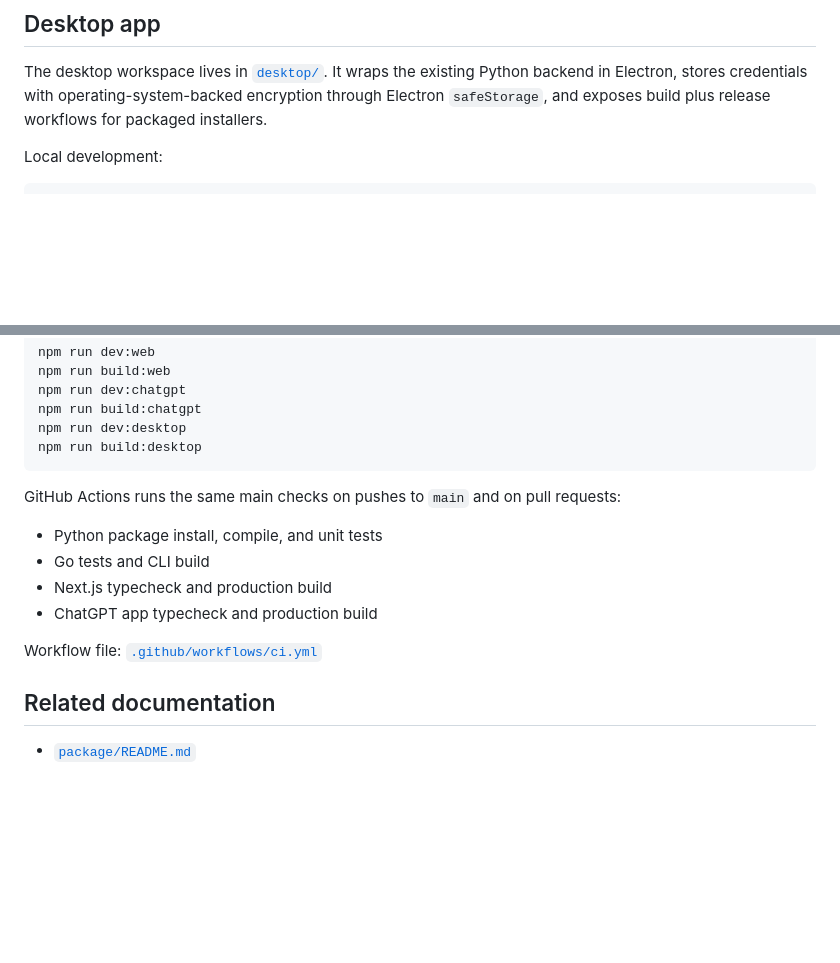
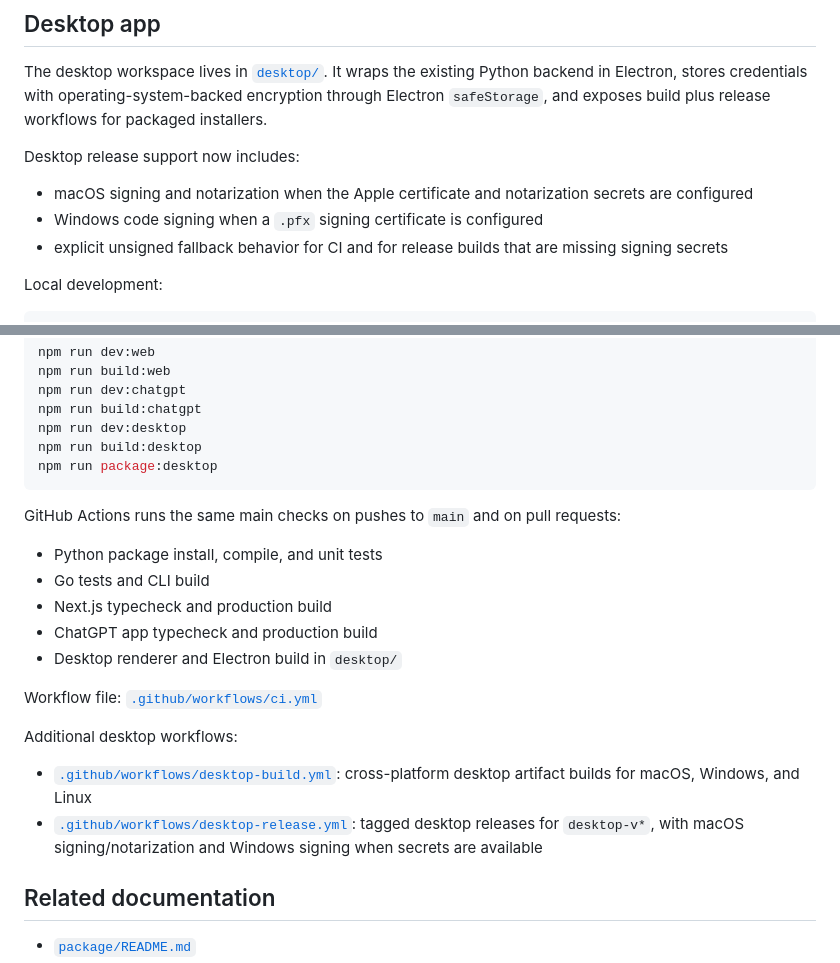
Before and after one commit to SebastianBoehler/tue-api-wrapper, a Markdown page: README.md, 2 parts joined by grey strips. GitHub-like rendering; blank space fills up the shorter version.

Commit message:
docs: update desktop release readme

````diff
--- a/README.md
+++ b/README.md
@@ -176,6 +176,12 @@ Note for the current macOS toolchain in this repo: plain `go build` or `go run`
 
 The desktop workspace lives in [`desktop/`](./desktop/). It wraps the existing Python backend in Electron, stores credentials with operating-system-backed encryption through Electron `safeStorage`, and exposes build plus release workflows for packaged installers.
 
+Desktop release support now includes:
+
+- macOS signing and notarization when the Apple certificate and notarization secrets are configured
+- Windows code signing when a `.pfx` signing certificate is configured
+- explicit unsigned fallback behavior for CI and for release builds that are missing signing secrets
+
 Local development:
 
 ```bash
@@ -238,6 +244,7 @@ npm run dev:chatgpt
 npm run build:chatgpt
 npm run dev:desktop
 npm run build:desktop
+npm run package:desktop
 ```
 
 GitHub Actions runs the same main checks on pushes to `main` and on pull requests:
@@ -246,8 +253,14 @@ GitHub Actions runs the same main checks on pushes to `main` and on pull request
 - Go tests and CLI build
 - Next.js typecheck and production build
 - ChatGPT app typecheck and production build
+- Desktop renderer and Electron build in `desktop/`
 
 Workflow file: [`.github/workflows/ci.yml`](./.github/workflows/ci.yml)
+
+Additional desktop workflows:
+
+- [`.github/workflows/desktop-build.yml`](./.github/workflows/desktop-build.yml): cross-platform desktop artifact builds for macOS, Windows, and Linux
+- [`.github/workflows/desktop-release.yml`](./.github/workflows/desktop-release.yml): tagged desktop releases for `desktop-v*`, with macOS signing/notarization and Windows signing when secrets are available
 
 ## Related documentation
 
````
